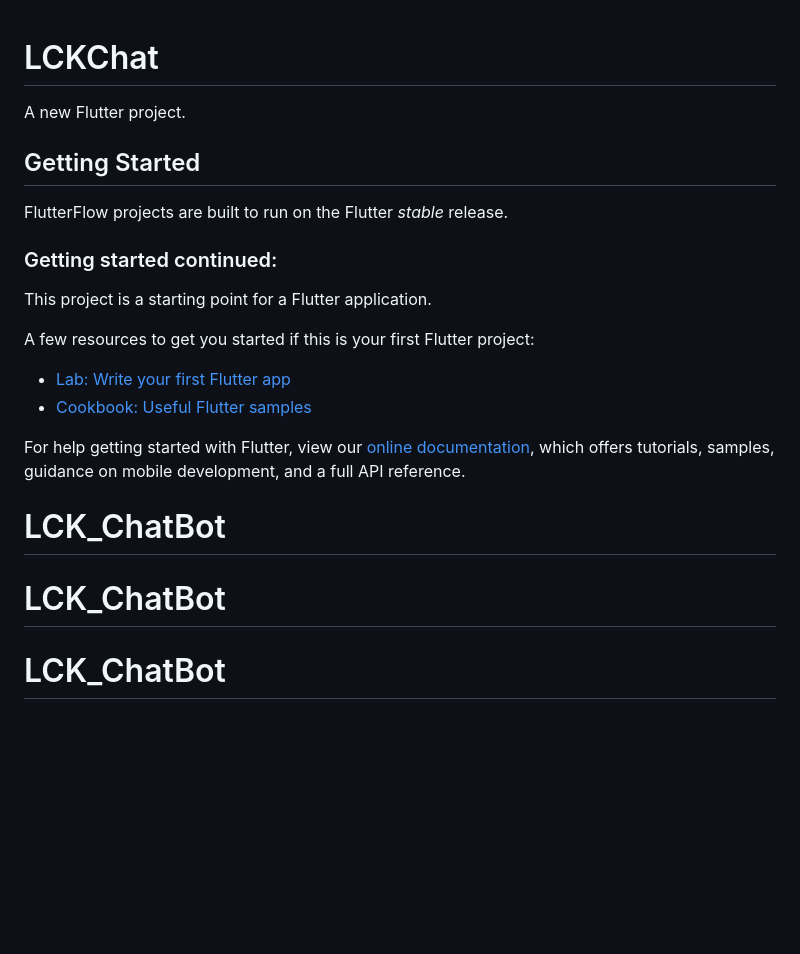
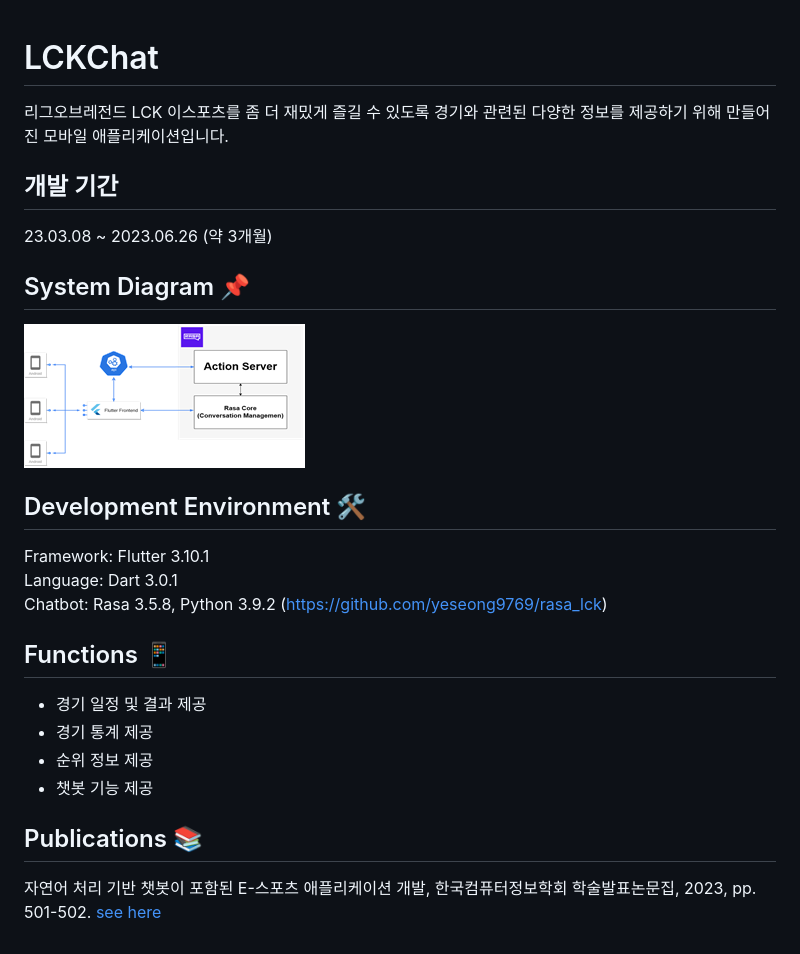
Before and after one commit to yeseong9769/lckchat_app, a Markdown page: README.md, the part around the change. Rendered like a GitHub page; pictures changed too: assets/images/system_diagram.png (added); blank space fills up the shorter version.

Commit message:
added description

```diff
--- a/README.md
+++ b/README.md
@@ -1,23 +1,22 @@
 # LCKChat
+리그오브레전드 LCK 이스포츠를 좀 더 재밌게 즐길 수 있도록 경기와 관련된 다양한 정보를 제공하기 위해 만들어진 모바일 애플리케이션입니다.
 
-A new Flutter project.
+## 개발 기간
+23.03.08 ~ 2023.06.26 (약 3개월)
 
-## Getting Started
+## System Diagram 📌
+![시스템 구성도](./assets/images/system_diagram.png)
 
-FlutterFlow projects are built to run on the Flutter _stable_ release.
+## Development Environment 🛠
+Framework: Flutter 3.10.1<br>
+Language: Dart 3.0.1<br>
+Chatbot: Rasa 3.5.8, Python 3.9.2 (https://github.com/yeseong9769/rasa_lck)
 
-### Getting started continued:
+## Functions 📱
+- 경기 일정 및 결과 제공
+- 경기 통계 제공
+- 순위 정보 제공
+- 챗봇 기능 제공
 
-This project is a starting point for a Flutter application.
-
-A few resources to get you started if this is your first Flutter project:
-
-- [Lab: Write your first Flutter app](https://flutter.dev/docs/get-started/codelab)
-- [Cookbook: Useful Flutter samples](https://flutter.dev/docs/cookbook)
-
-For help getting started with Flutter, view our
-[online documentation](https://flutter.dev/docs), which offers tutorials,
-samples, guidance on mobile development, and a full API reference.
-# LCK_ChatBot
-# LCK_ChatBot
-# LCK_ChatBot
+## Publications 📚
+자연어 처리 기반 챗봇이 포함된 E-스포츠 애플리케이션 개발, 한국컴퓨터정보학회 학술발표논문집, 2023, pp. 501-502. [see here](https://www.dbpia.co.kr/journal/articleDetail?nodeId=NODE11528324)
```
